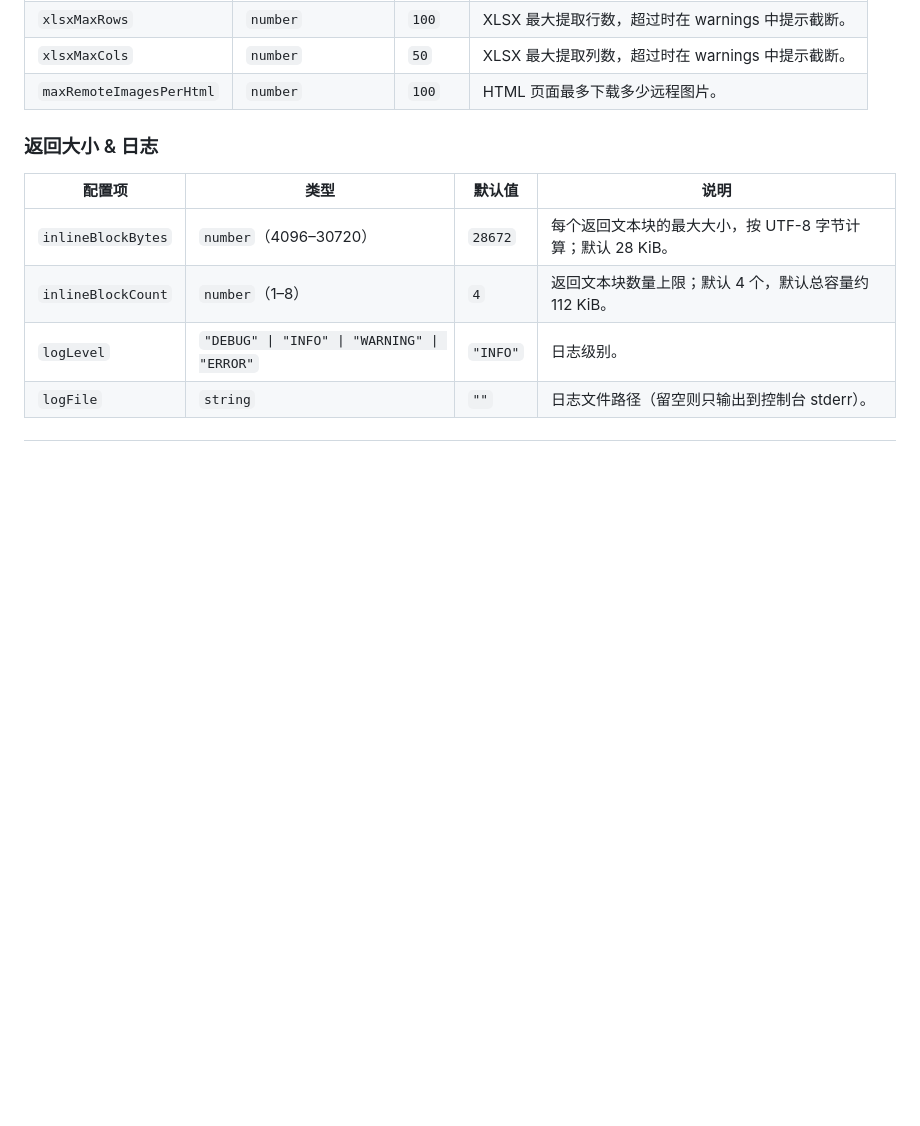
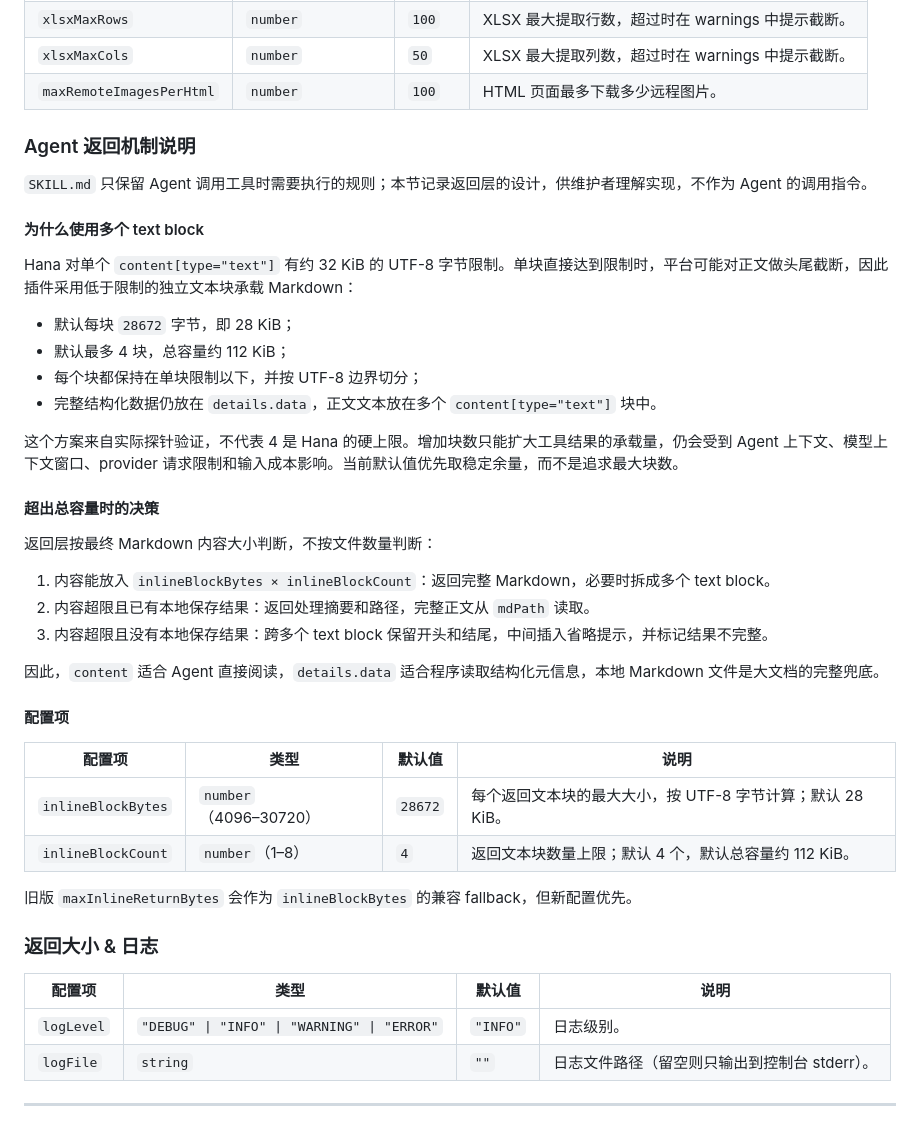
Before and after one commit to H-i-m-s/doc-intake, a Markdown page: README.md, the part around the change. Rendered like a GitHub page; blank space fills up the shorter version.

```diff
--- a/README.md
+++ b/README.md
@@ -392,12 +392,44 @@ doc-intake/
 | `xlsxMaxCols` | `number` | `50` | XLSX 最大提取列数，超过时在 warnings 中提示截断。 |
 | `maxRemoteImagesPerHtml` | `number` | `100` | HTML 页面最多下载多少远程图片。 |
 
-### 返回大小 & 日志
+### Agent 返回机制说明
+
+`SKILL.md` 只保留 Agent 调用工具时需要执行的规则；本节记录返回层的设计，供维护者理解实现，不作为 Agent 的调用指令。
+
+#### 为什么使用多个 text block
+
+Hana 对单个 `content[type="text"]` 有约 32 KiB 的 UTF-8 字节限制。单块直接达到限制时，平台可能对正文做头尾截断，因此插件采用低于限制的独立文本块承载 Markdown：
+
+- 默认每块 `28672` 字节，即 28 KiB；
+- 默认最多 4 块，总容量约 112 KiB；
+- 每个块都保持在单块限制以下，并按 UTF-8 边界切分；
+- 完整结构化数据仍放在 `details.data`，正文文本放在多个 `content[type="text"]` 块中。
+
+这个方案来自实际探针验证，不代表 4 是 Hana 的硬上限。增加块数只能扩大工具结果的承载量，仍会受到 Agent 上下文、模型上下文窗口、provider 请求限制和输入成本影响。当前默认值优先取稳定余量，而不是追求最大块数。
+
+#### 超出总容量时的决策
+
+返回层按最终 Markdown 内容大小判断，不按文件数量判断：
+
+1. 内容能放入 `inlineBlockBytes × inlineBlockCount`：返回完整 Markdown，必要时拆成多个 text block。
+2. 内容超限且已有本地保存结果：返回处理摘要和路径，完整正文从 `mdPath` 读取。
+3. 内容超限且没有本地保存结果：跨多个 text block 保留开头和结尾，中间插入省略提示，并标记结果不完整。
+
+因此，`content` 适合 Agent 直接阅读，`details.data` 适合程序读取结构化元信息，本地 Markdown 文件是大文档的完整兜底。
+
+#### 配置项
 
 | 配置项 | 类型 | 默认值 | 说明 |
 |--------|------|--------|------|
 | `inlineBlockBytes` | `number`（4096–30720） | `28672` | 每个返回文本块的最大大小，按 UTF-8 字节计算；默认 28 KiB。 |
 | `inlineBlockCount` | `number`（1–8） | `4` | 返回文本块数量上限；默认 4 个，默认总容量约 112 KiB。 |
+
+旧版 `maxInlineReturnBytes` 会作为 `inlineBlockBytes` 的兼容 fallback，但新配置优先。
+
+### 返回大小 & 日志
+
+| 配置项 | 类型 | 默认值 | 说明 |
+|--------|------|--------|------|
 | `logLevel` | `"DEBUG" \| "INFO" \| "WARNING" \| "ERROR"` | `"INFO"` | 日志级别。 |
 | `logFile` | `string` | `""` | 日志文件路径（留空则只输出到控制台 stderr）。 |
 
```
Also changed, not shown: skills/doc-intake/SKILL.md (+67 -158 lines).
